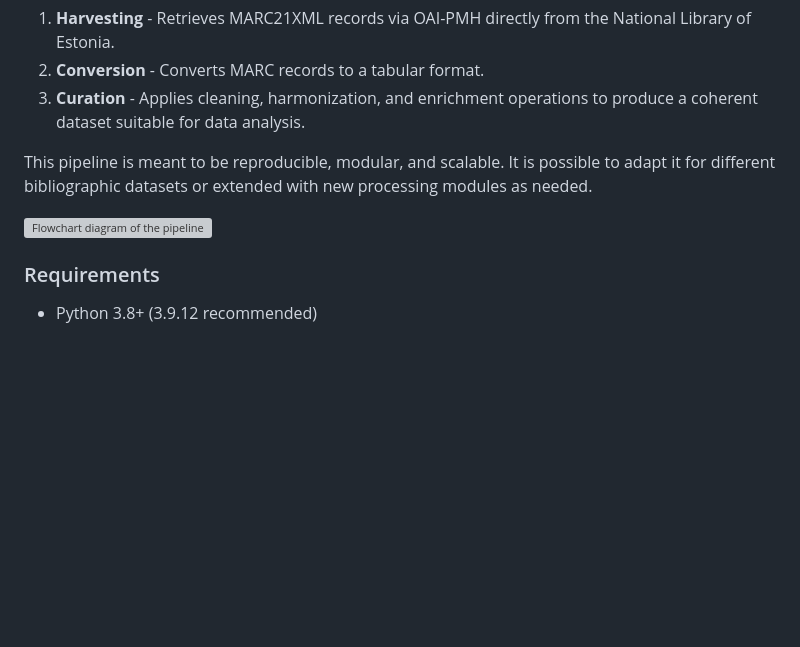
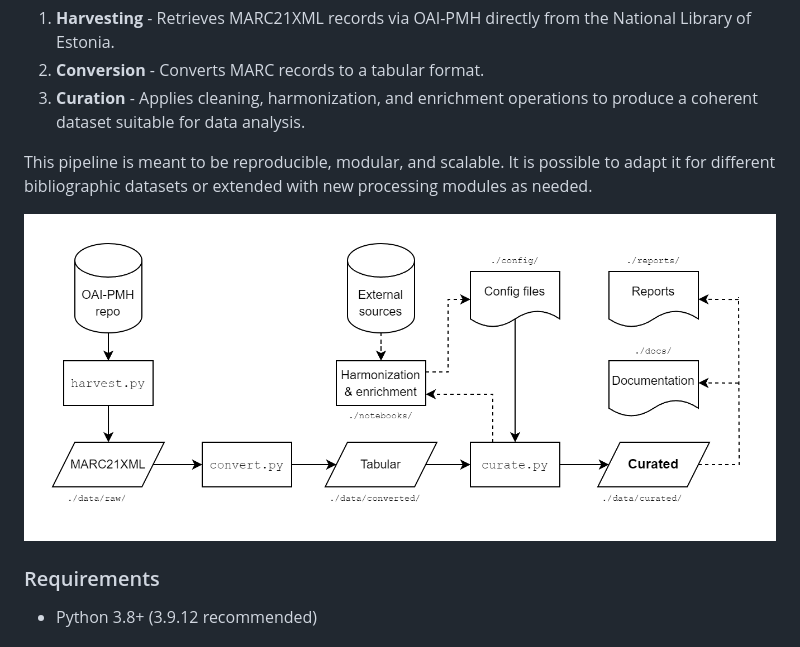
Before and after one commit to RaRa-digiLab/enb-curator, a Markdown page: README.md, the part around the change. Rendered like a GitHub page; blank space fills up the shorter version; grey boxes are pictures that could not be loaded.

Commit message:
add new flowchart

```diff
--- a/README.md
+++ b/README.md
@@ -21,7 +21,7 @@ The ENB Curator pipeline is designed for data transformation in three key stages
 
 This pipeline is meant to be reproducible, modular, and scalable. It is possible to adapt it for different bibliographic datasets or extended with new processing modules as needed.
 
-![Flowchart diagram of the pipeline](pipeline.png)
+![Flowchart diagram of the pipeline](reports/plots/figure1_pipeline_flowchart.png)
 
 ### Requirements
 - Python 3.8+ (3.9.12 recommended)
```
